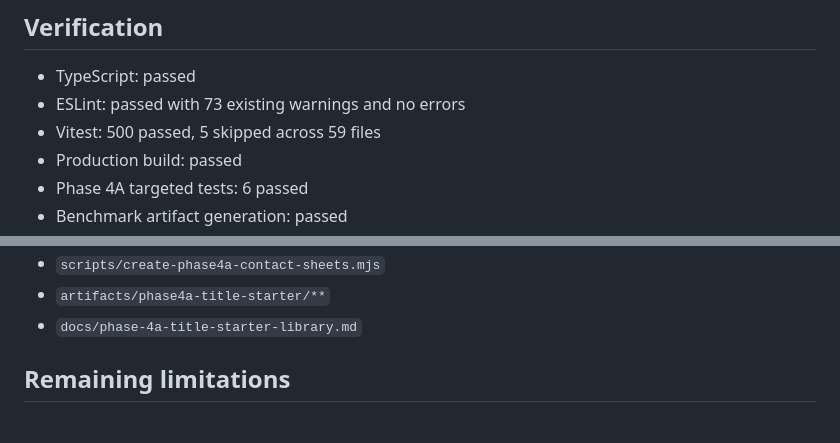
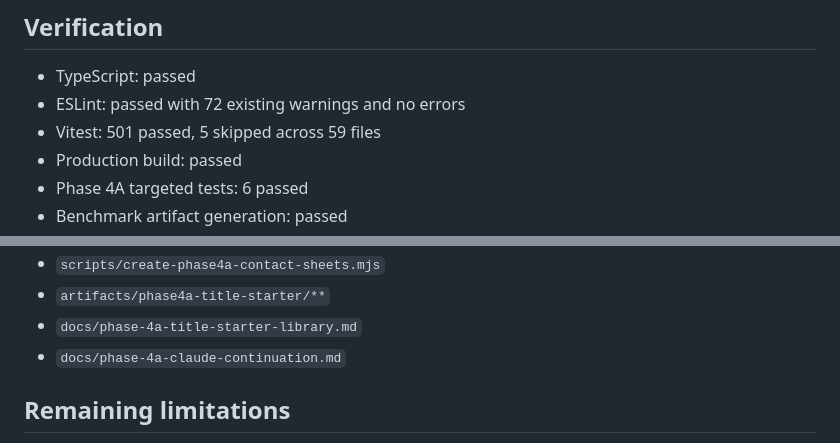
Before and after one commit to yusufbasheer-cpu/teacher-app, a Markdown page: docs/phase-4a-title-starter-library.md, 2 parts joined by grey strips. Rendered like a GitHub page.

Commit message:
docs(ppt): add Phase 4A continuation handoff

```diff
--- a/docs/phase-4a-title-starter-library.md
+++ b/docs/phase-4a-title-starter-library.md
@@ -54,8 +54,8 @@ Microsoft PowerPoint opened and exported every benchmark deck without repair pro
 ## Verification
 
 - TypeScript: passed
-- ESLint: passed with 73 existing warnings and no errors
-- Vitest: 500 passed, 5 skipped across 59 files
+- ESLint: passed with 72 existing warnings and no errors
+- Vitest: 501 passed, 5 skipped across 59 files
 - Production build: passed
 - Phase 4A targeted tests: 6 passed
 - Benchmark artifact generation: passed
@@ -79,6 +79,7 @@ Microsoft PowerPoint opened and exported every benchmark deck without repair pro
 - `scripts/create-phase4a-contact-sheets.mjs`
 - `artifacts/phase4a-title-starter/**`
 - `docs/phase-4a-title-starter-library.md`
+- `docs/phase-4a-claude-continuation.md`
 
 ## Remaining limitations
 
```
Also changed, not shown: docs/phase-4a-claude-continuation.md (added, +63 -0 lines).
